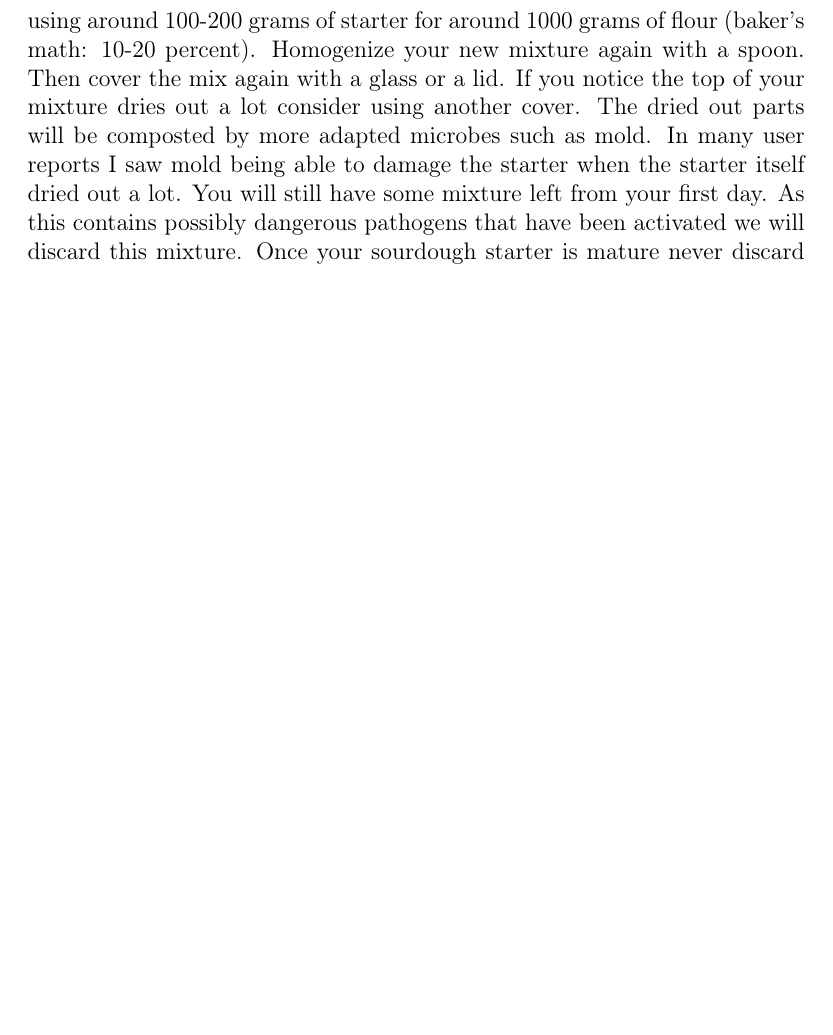
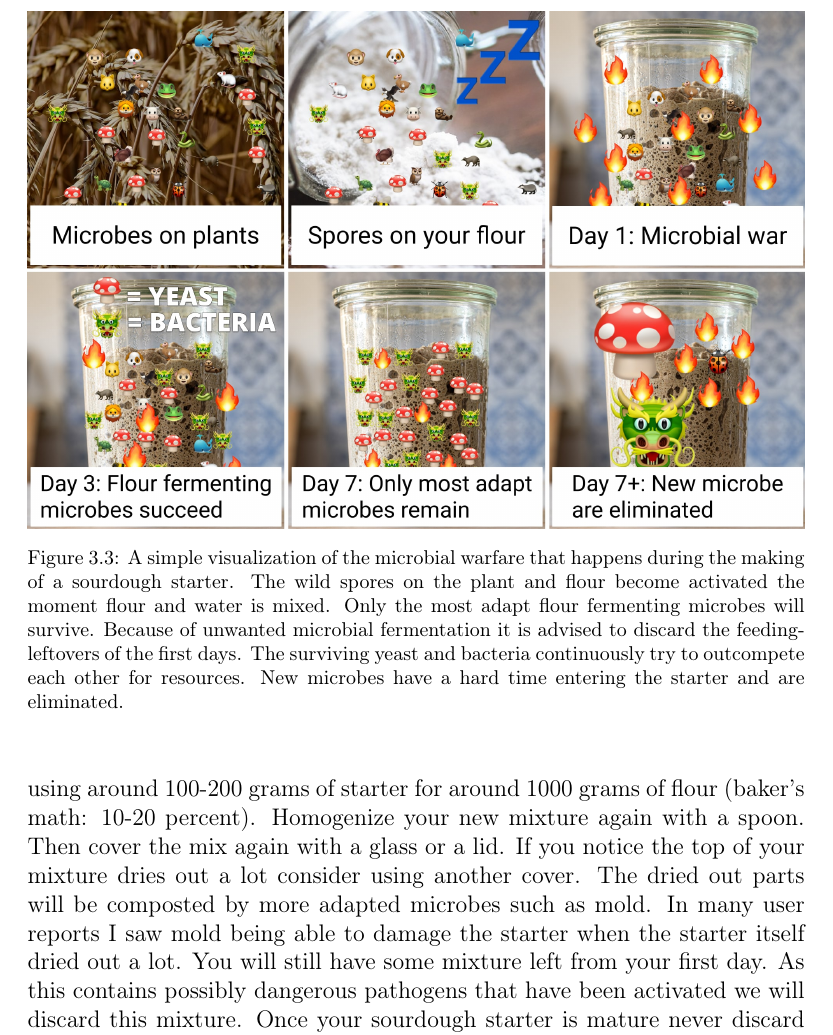
Before and after one commit to hendricius/the-sourdough-framework, a LaTeX thesis (book/book.tex, which reads book/sourdough-starter/sourdough-starter.tex): part of page 40 of 143, cut at the place of the change, the shorter picture padded with empty space. Compiled offline with pdfLaTeX.

Commit message:
Sourdough starter visualisation
A simple visualisation showing the microbial warfare during the first
days of making a sourdough starter.

```diff
--- a/book/sourdough-starter/sourdough-starter.tex
+++ b/book/sourdough-starter/sourdough-starter.tex
@@ -195,6 +195,17 @@ starter the whole process is quite quick for me. After a few
 days my new starter seems to be quite alive already. This might
 be due to previous contamination of flour fermenting microbes in
 my kitchen.
+
+\begin{figure}[!htb]
+  \includegraphics[width=\textwidth]{sourdough-starter-microbial-war}
+  \caption{A simple visualization of the microbial warfare that happens during the making of a sourdough starter. The
+  wild spores on the plant and flour become activated the moment flour and water is mixed.
+  Only the most adapt flour fermenting microbes will survive. Because of unwanted microbial fermentation it is advised
+  to discard the feeding-leftovers of the first days. The surviving yeast and bacteria continuously try to
+  outcompete each other for resources. New microbes have a hard time entering the starter and are eliminated.
+  }
+  \label{fig:sourdough-starter-microbial-war}
+\end{figure}
 
 Wait for around 24 hours and observe what happens to your starter.
 You might see some early signs of fermentation already. Use your nose
```
Also changed, not shown: book/sourdough-starter/sourdough-starter-microbial-war.jpg (added).
